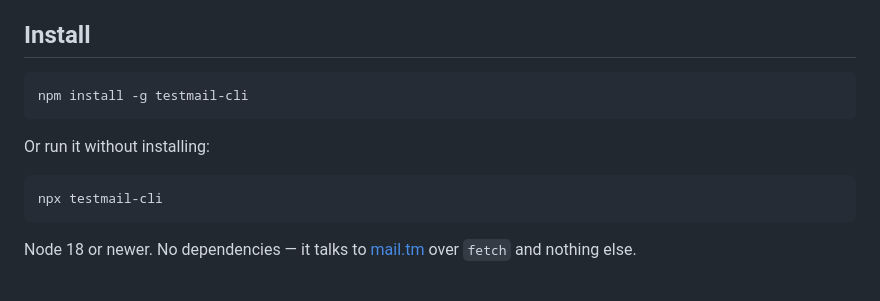
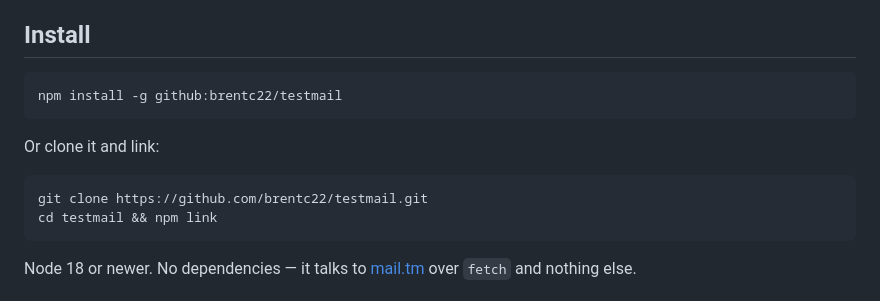
Before and after one commit to brentc22/catchbox, a Markdown page: README.md, the part around the change. Rendered like a GitHub page.

Commit message:
docs: installeren vanaf GitHub, niet vanaf npm — daar staat het nog niet

````diff
--- a/README.md
+++ b/README.md
@@ -30,13 +30,14 @@ is also testing against.
 ## Install
 
 ```sh
-npm install -g testmail-cli
+npm install -g github:brentc22/testmail
 ```
 
-Or run it without installing:
+Or clone it and link:
 
 ```sh
-npx testmail-cli
+git clone https://github.com/brentc22/testmail.git
+cd testmail && npm link
 ```
 
 Node 18 or newer. No dependencies — it talks to [mail.tm](https://mail.tm) over `fetch` and
````
